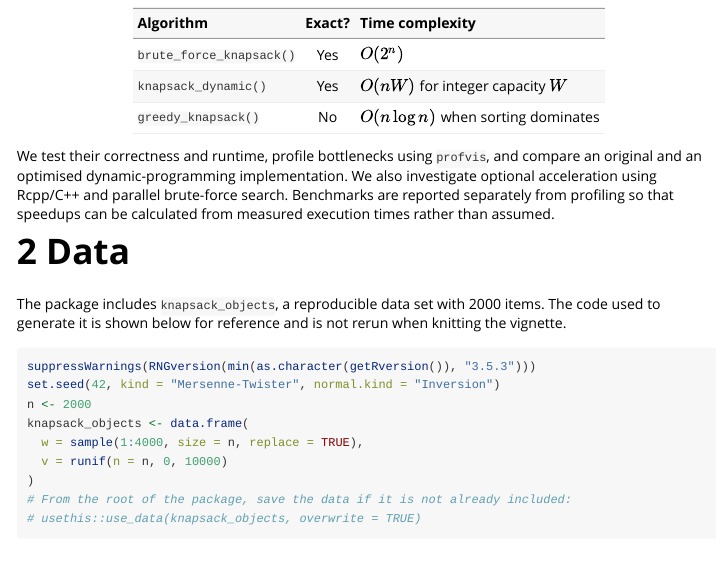
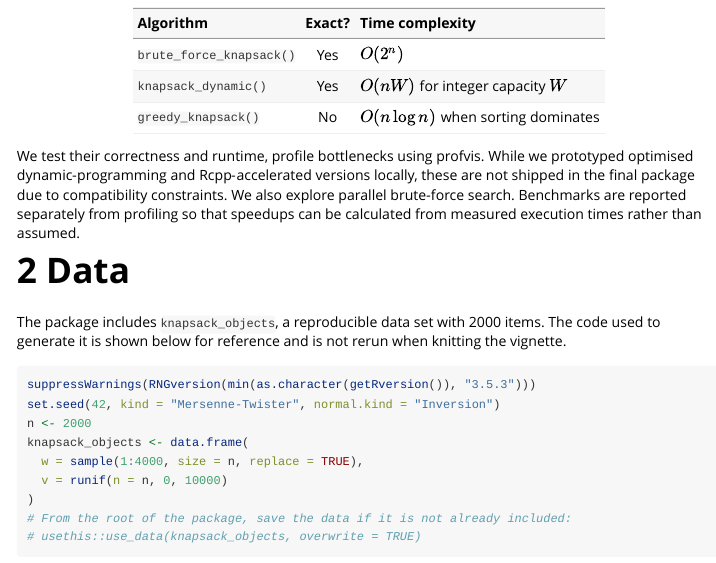
Before and after one commit to wenli420/lab6knapsack, an R Markdown document (vignettes/introduction.Rmd): the page in a window 1100 px wide, from 400 px down. Rendered offline with R 4.5, knitr and Pandoc, with nearby package versions; some code elsewhere in the file could not run offline.

Commit message:
update vegnettes

```diff
--- a/vignettes/introduction.Rmd
+++ b/vignettes/introduction.Rmd
@@ -40,11 +40,7 @@ study three approaches with different performance characteristics:
 | `knapsack_dynamic()` | Yes | $O(nW)$ for integer capacity $W$ |
 | `greedy_knapsack()` | No | $O(n\log n)$ when sorting dominates |
 
-We test their correctness and runtime, profile bottlenecks using `profvis`, and
-compare an original and an optimised dynamic-programming implementation.
-We also investigate optional acceleration using Rcpp/C++ and parallel brute-force
-search. Benchmarks are reported separately from profiling so that speedups can
-be calculated from measured execution times rather than assumed.
+We test their correctness and runtime, profile bottlenecks using profvis. While we prototyped optimised dynamic‑programming and Rcpp‑accelerated versions locally, these are not shipped in the final package due to compatibility constraints. We also explore parallel brute‑force search. Benchmarks are reported separately from profiling so that speedups can be calculated from measured execution times rather than assumed.
 
 # 2 Data
 
```
